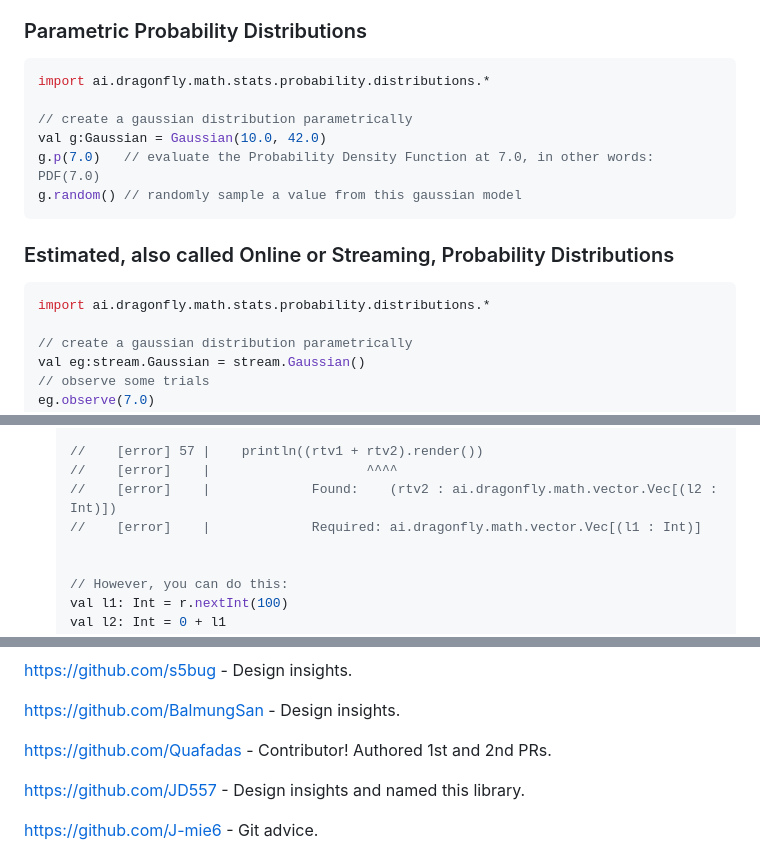
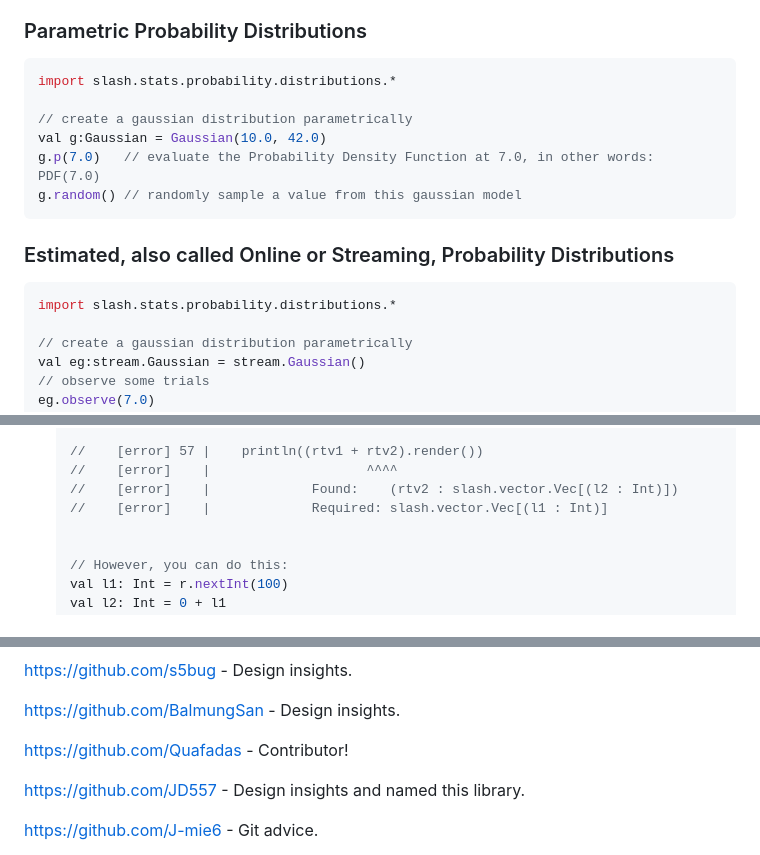
Before and after one commit to dragonfly-ai/slash, a Markdown page: README.md, 3 parts joined by grey strips. Drawn GitHub-style.

````diff
--- a/README.md
+++ b/README.md
@@ -167,7 +167,7 @@ var matrixArray:js.Array[Float64Array]
 <h3>Parametric Probability Distributions</h3>
 
 ```scala
-import ai.dragonfly.math.stats.probability.distributions.*
+import slash.stats.probability.distributions.*
 
 // create a gaussian distribution parametrically
 val g:Gaussian = Gaussian(10.0, 42.0)
@@ -179,7 +179,7 @@ g.random() // randomly sample a value from this gaussian model
 <h3>Estimated, also called Online or Streaming, Probability Distributions</h3>
 
 ```scala
-import ai.dragonfly.math.stats.probability.distributions.*
+import slash.stats.probability.distributions.*
 
 // create a gaussian distribution parametrically
 val eg:stream.Gaussian = stream.Gaussian()
@@ -288,8 +288,8 @@ println((rtv1 + rtv2).render())
 
 //    [error] 57 |    println((rtv1 + rtv2).render())
 //    [error]    |                    ^^^^
-//    [error]    |             Found:    (rtv2 : ai.dragonfly.math.vector.Vec[(l2 : Int)])
-//    [error]    |             Required: ai.dragonfly.math.vector.Vec[(l1 : Int)]
+//    [error]    |             Found:    (rtv2 : slash.vector.Vec[(l2 : Int)])
+//    [error]    |             Required: slash.vector.Vec[(l1 : Int)]
 
 
 // However, you can do this:
@@ -326,7 +326,7 @@ https://github.com/s5bug - Design insights.
 
 https://github.com/BalmungSan - Design insights.
 
-https://github.com/Quafadas - Contributor!  Authored 1st and 2nd PRs.
+https://github.com/Quafadas - Contributor!
 
 https://github.com/JD557 - Design insights and named this library.
 
````
Also changed, not shown: other parts of README.md (+7 -7 lines).
